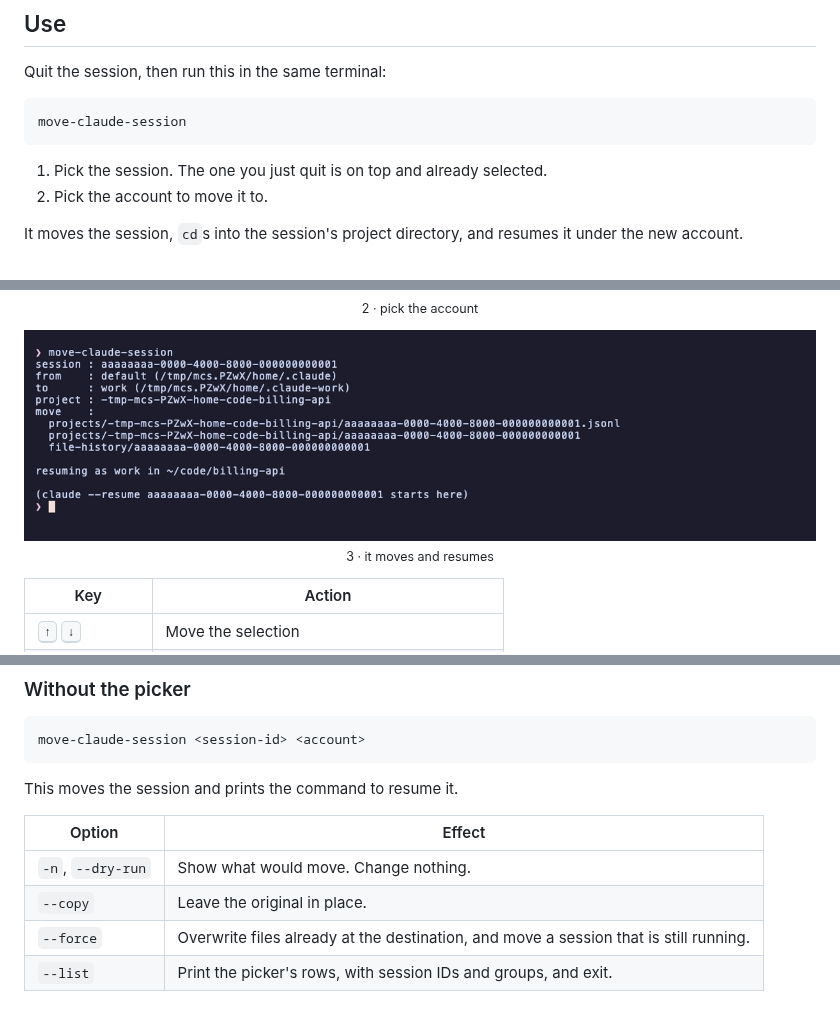
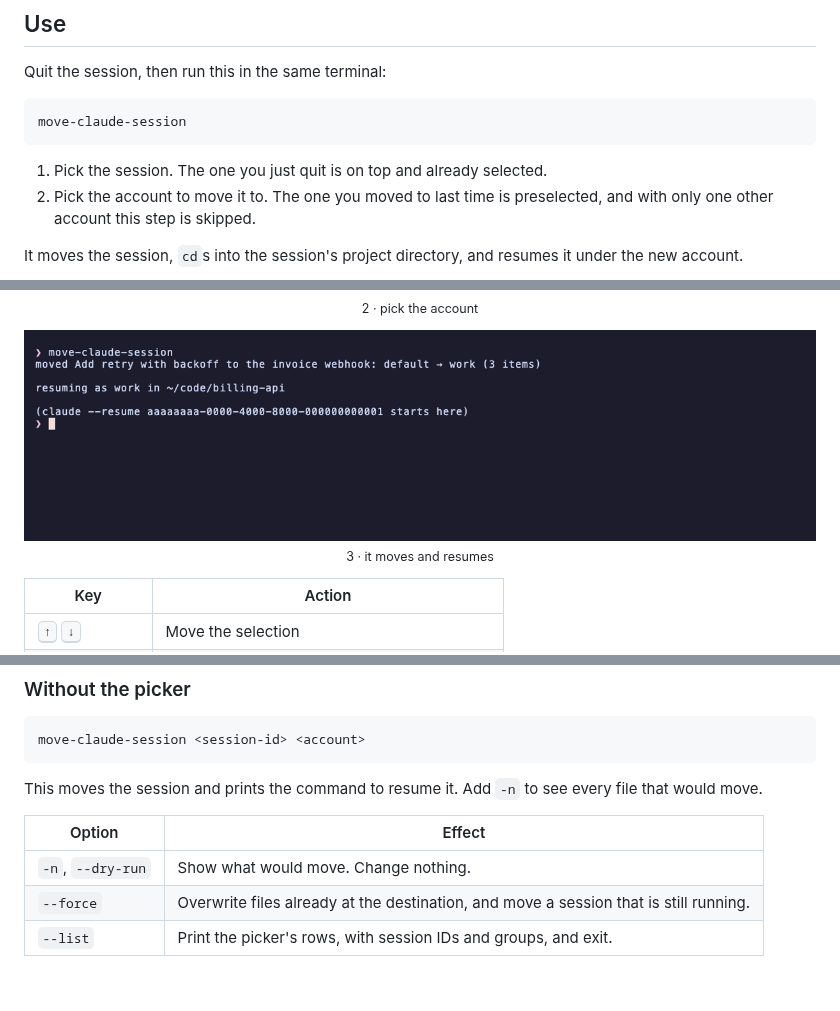
Before and after one commit to STRML/move-claude-session, a Markdown page: README.md, 3 parts joined by grey strips. GitHub-like rendering; pictures changed too: demo/done.png.

````diff
--- a/README.md
+++ b/README.md
@@ -42,7 +42,7 @@ move-claude-session
 ```
 
 1. Pick the session. The one you just quit is on top and already selected.
-2. Pick the account to move it to.
+2. Pick the account to move it to. The one you moved to last time is preselected, and with only one other account this step is skipped.
 
 It moves the session, `cd`s into the session's project directory, and resumes it under the new account.
 
@@ -79,12 +79,11 @@ The title on each row is the one Claude Code puts on the terminal tab: your `/re
 move-claude-session <session-id> <account>
 ```
 
-This moves the session and prints the command to resume it.
+This moves the session and prints the command to resume it. Add `-n` to see every file that would move.
 
 | Option | Effect |
 |---|---|
 | `-n`, `--dry-run` | Show what would move. Change nothing. |
-| `--copy` | Leave the original in place. |
 | `--force` | Overwrite files already at the destination, and move a session that is still running. |
 | `--list` | Print the picker's rows, with session IDs and groups, and exit. |
 
````
Also changed, not shown: demo/demo.gif, 2 other files.
